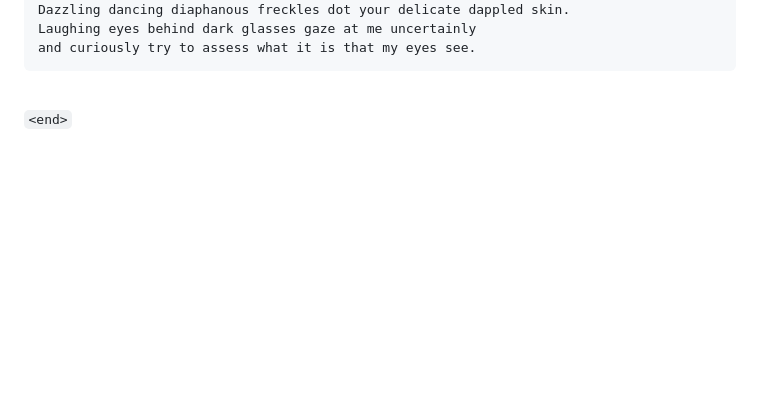
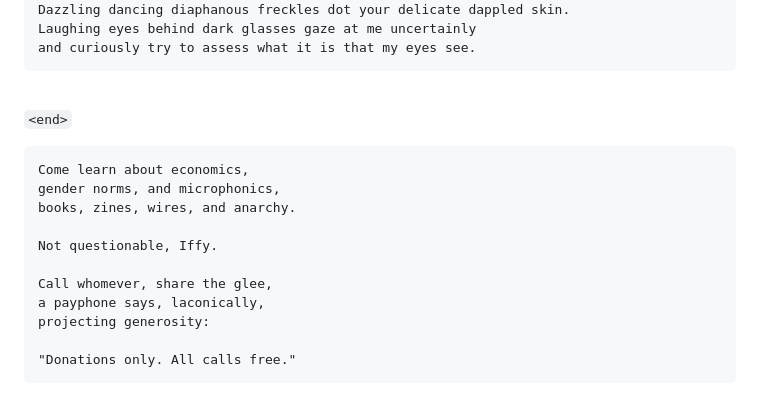
Before and after one commit to fiendish/rhyming_is_easy, a Markdown page: README.md, the part around the change printed below. Drawn GitHub-style; blank space fills up the shorter version.

Commit message:
all calls free

````diff
--- a/README.md
+++ b/README.md
@@ -360,3 +360,18 @@ and curiously try to assess what it is that my eyes see.
 <br clear="both"/>
 
 `<end>`
+
+```
+Come learn about economics,
+gender norms, and microphonics,
+books, zines, wires, and anarchy.
+
+Not questionable, Iffy.
+
+Call whomever, share the glee,
+a payphone says, laconically,
+projecting generosity:
+
+"Donations only. All calls free."
+```
+
````
Also changed, not shown: other parts of README.md (+3 -0 lines), images/AllCallsFree.jpg (added).
